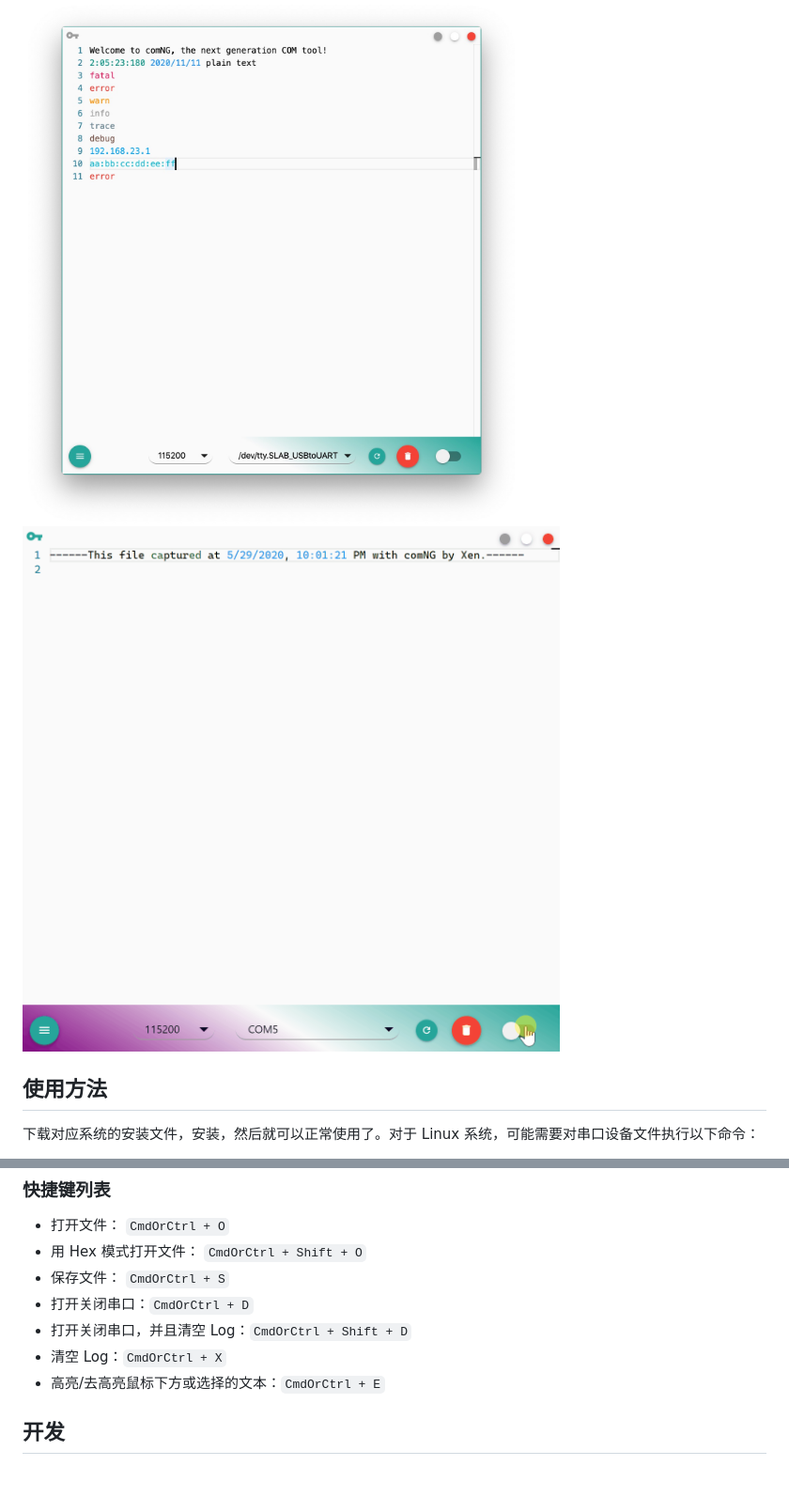
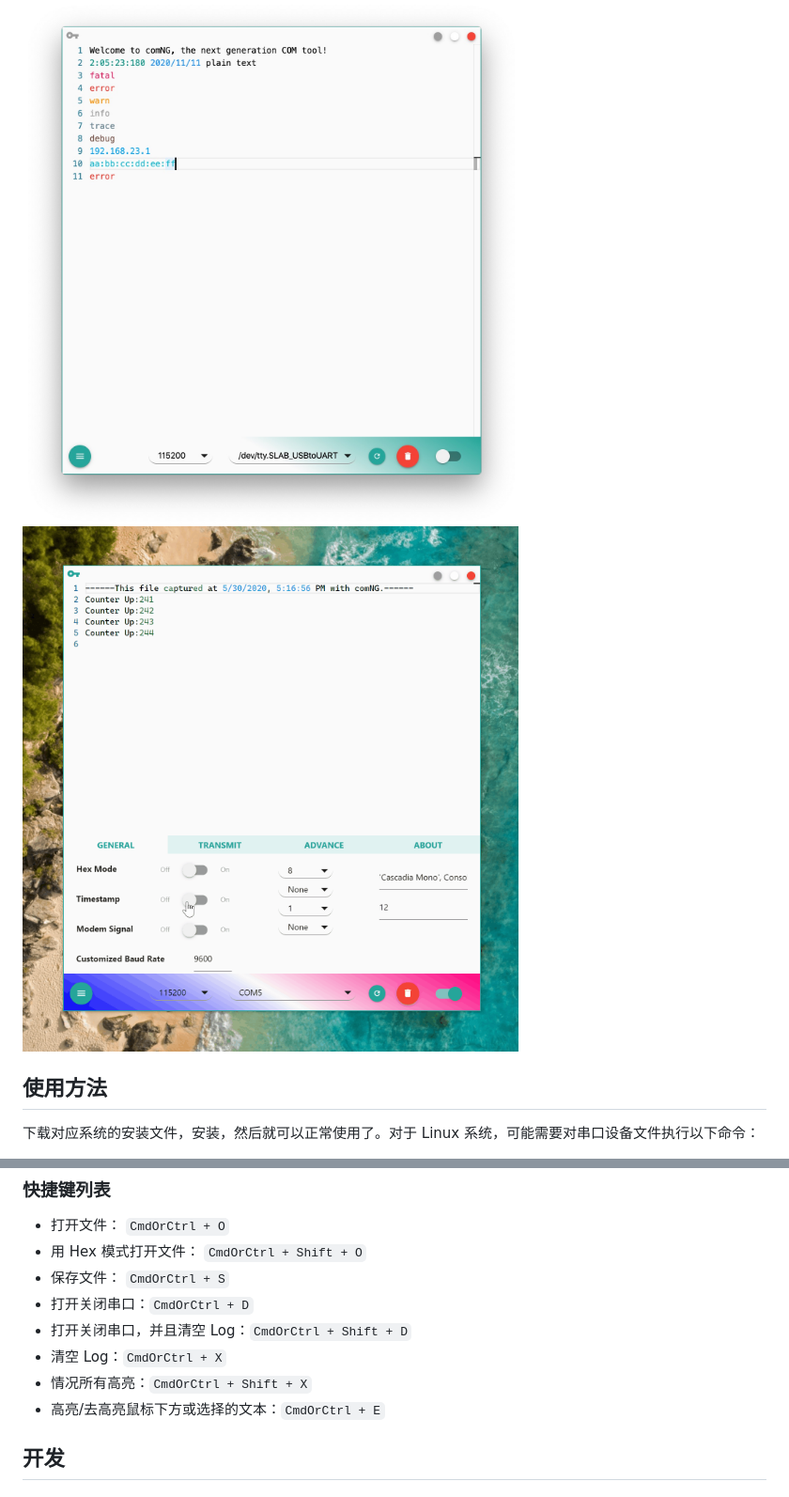
Before and after one commit to lockieShylaz/Waleonb, a Markdown page: README.md, 2 parts joined by grey strips. Shown: that part at 94% size. Rendered like a GitHub page; pictures changed too: image/demo.gif.

Commit message:
add demo gif

```diff
--- a/README.md
+++ b/README.md
@@ -61,6 +61,7 @@ comNG 区别于其他串口助手的地方在于其强大的 “现场数据分
 - 打开关闭串口：`CmdOrCtrl + D`
 - 打开关闭串口，并且清空 Log：`CmdOrCtrl + Shift + D`
 - 清空 Log：`CmdOrCtrl + X`
+- 情况所有高亮：`CmdOrCtrl + Shift + X`
 - 高亮/去高亮鼠标下方或选择的文本：`CmdOrCtrl + E`
 
 ## 开发
```
